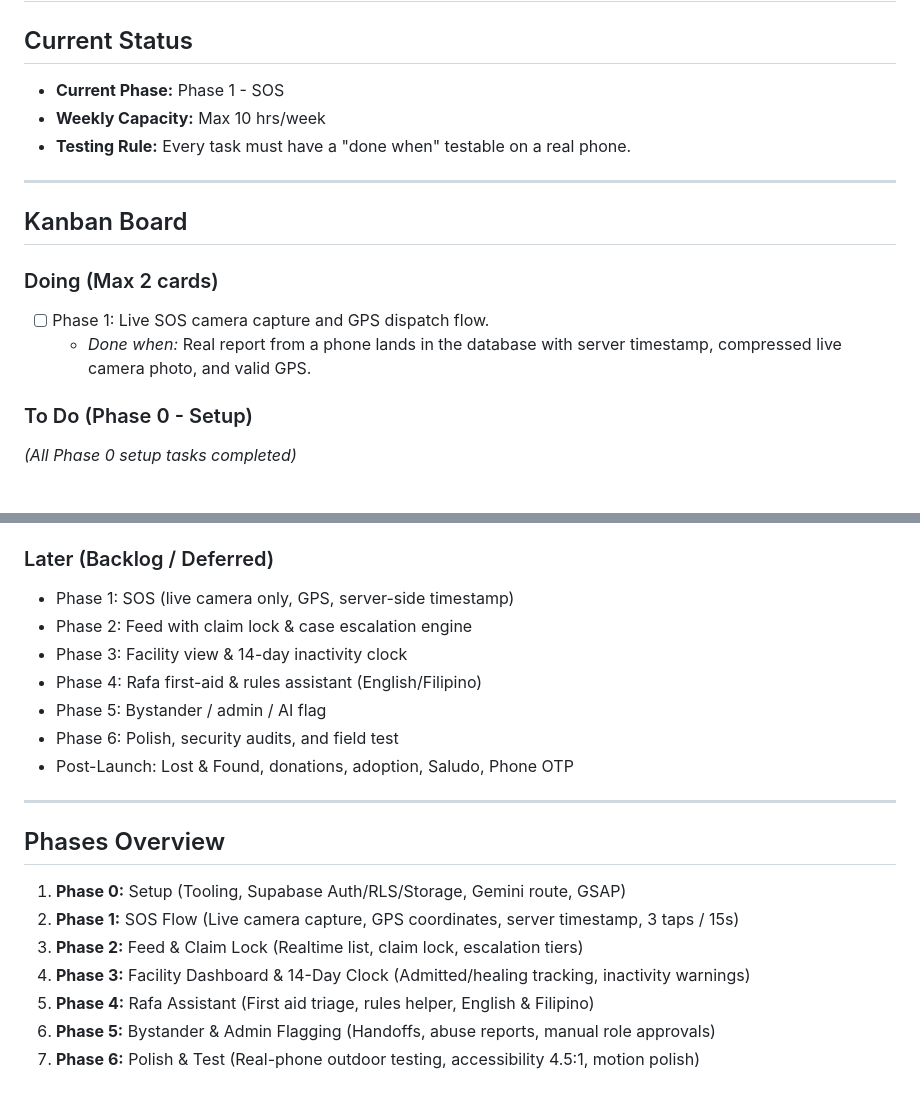
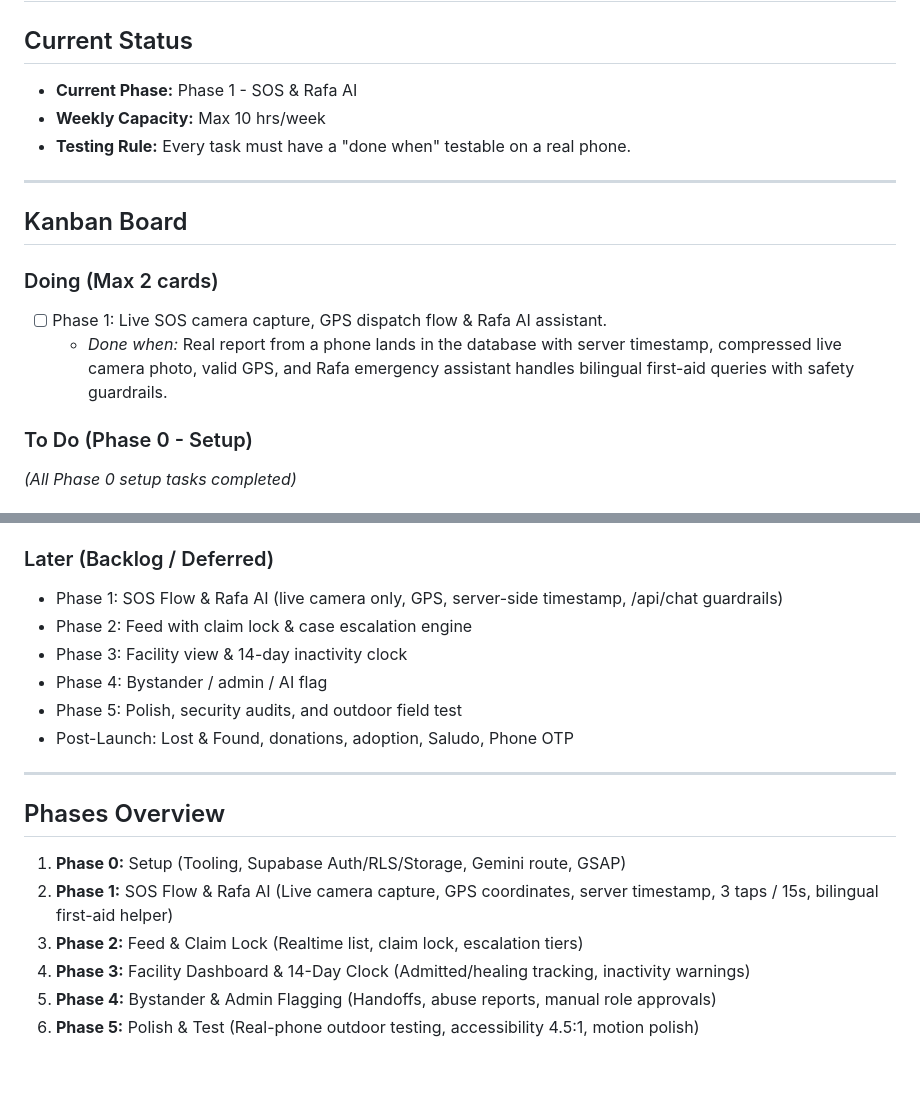
Before and after one commit to DeghneG/Kupkop, a Markdown page: PLAN.md, 2 parts joined by grey strips. Rendered like a GitHub page.

```diff
--- a/PLAN.md
+++ b/PLAN.md
@@ -1,7 +1,7 @@
 # KupKop Development Plan
 
 ## Current Status
-- **Current Phase:** Phase 1 - SOS
+- **Current Phase:** Phase 1 - SOS & Rafa AI
 - **Weekly Capacity:** Max 10 hrs/week
 - **Testing Rule:** Every task must have a "done when" testable on a real phone.
 
@@ -10,8 +10,8 @@
 ## Kanban Board
 
 ### Doing (Max 2 cards)
-- [ ] Phase 1: Live SOS camera capture and GPS dispatch flow.
-  - *Done when:* Real report from a phone lands in the database with server timestamp, compressed live camera photo, and valid GPS.
+- [ ] Phase 1: Live SOS camera capture, GPS dispatch flow & Rafa AI assistant.
+  - *Done when:* Real report from a phone lands in the database with server timestamp, compressed live camera photo, valid GPS, and Rafa emergency assistant handles bilingual first-aid queries with safety guardrails.
 
 ### To Do (Phase 0 - Setup)
 *(All Phase 0 setup tasks completed)*
@@ -32,21 +32,19 @@
 - [x] Import reference skills (`ui-ux-pro-max`, `supabase`).
 
 ### Later (Backlog / Deferred)
-- Phase 1: SOS (live camera only, GPS, server-side timestamp)
+- Phase 1: SOS Flow & Rafa AI (live camera only, GPS, server-side timestamp, /api/chat guardrails)
 - Phase 2: Feed with claim lock & case escalation engine
 - Phase 3: Facility view & 14-day inactivity clock
-- Phase 4: Rafa first-aid & rules assistant (English/Filipino)
-- Phase 5: Bystander / admin / AI flag
-- Phase 6: Polish, security audits, and field test
+- Phase 4: Bystander / admin / AI flag
+- Phase 5: Polish, security audits, and outdoor field test
 - Post-Launch: Lost & Found, donations, adoption, Saludo, Phone OTP
 
 ---
 
 ## Phases Overview
 1. **Phase 0:** Setup (Tooling, Supabase Auth/RLS/Storage, Gemini route, GSAP)
-2. **Phase 1:** SOS Flow (Live camera capture, GPS coordinates, server timestamp, 3 taps / 15s)
+2. **Phase 1:** SOS Flow & Rafa AI (Live camera capture, GPS coordinates, server timestamp, 3 taps / 15s, bilingual first-aid helper)
 3. **Phase 2:** Feed & Claim Lock (Realtime list, claim lock, escalation tiers)
 4. **Phase 3:** Facility Dashboard & 14-Day Clock (Admitted/healing tracking, inactivity warnings)
-5. **Phase 4:** Rafa Assistant (First aid triage, rules helper, English & Filipino)
-6. **Phase 5:** Bystander & Admin Flagging (Handoffs, abuse reports, manual role approvals)
-7. **Phase 6:** Polish & Test (Real-phone outdoor testing, accessibility 4.5:1, motion polish)
+5. **Phase 4:** Bystander & Admin Flagging (Handoffs, abuse reports, manual role approvals)
+6. **Phase 5:** Polish & Test (Real-phone outdoor testing, accessibility 4.5:1, motion polish)
```
Also changed, not shown: AGENTS.md (+1 -1 lines), README.md (+3 -4 lines).
